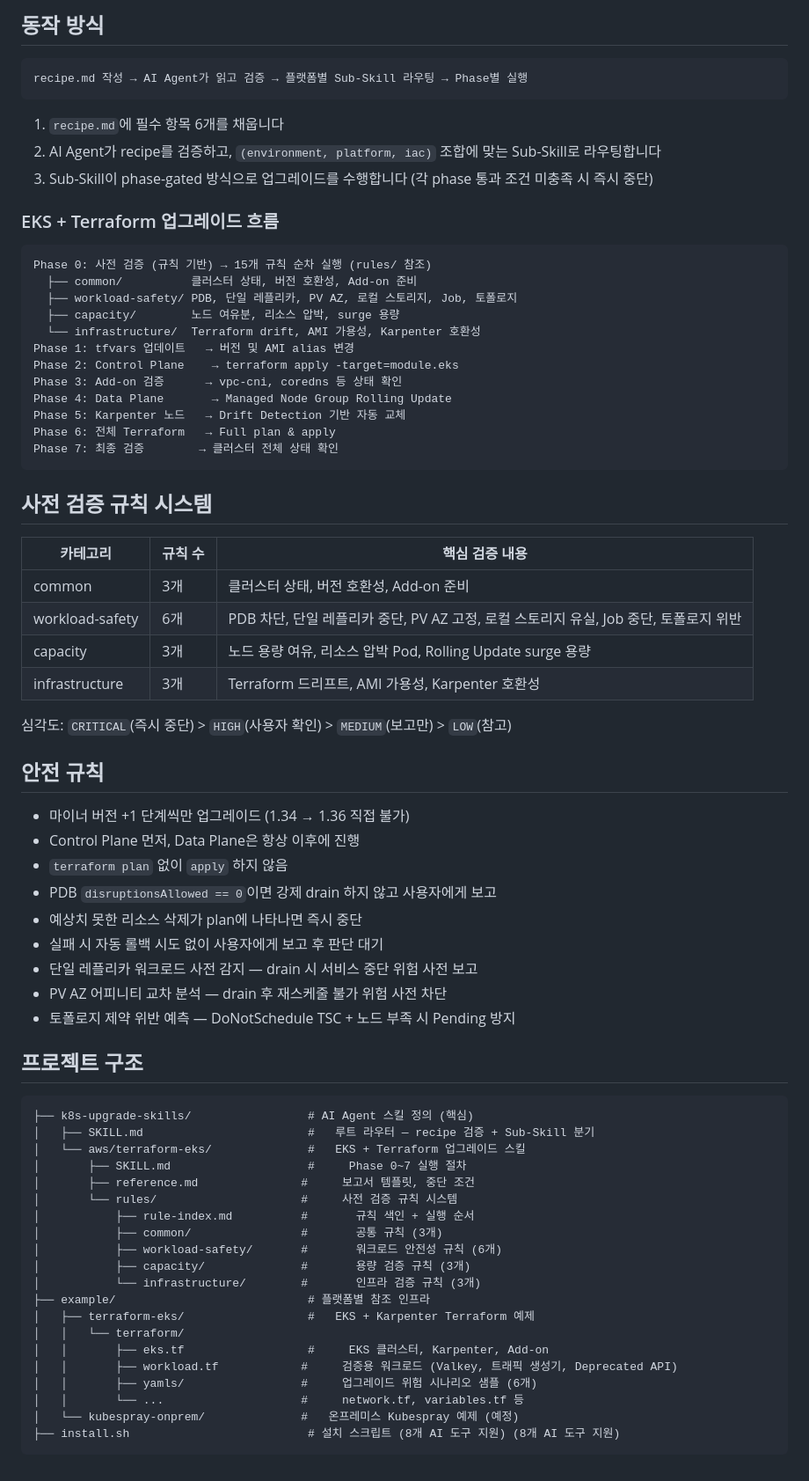
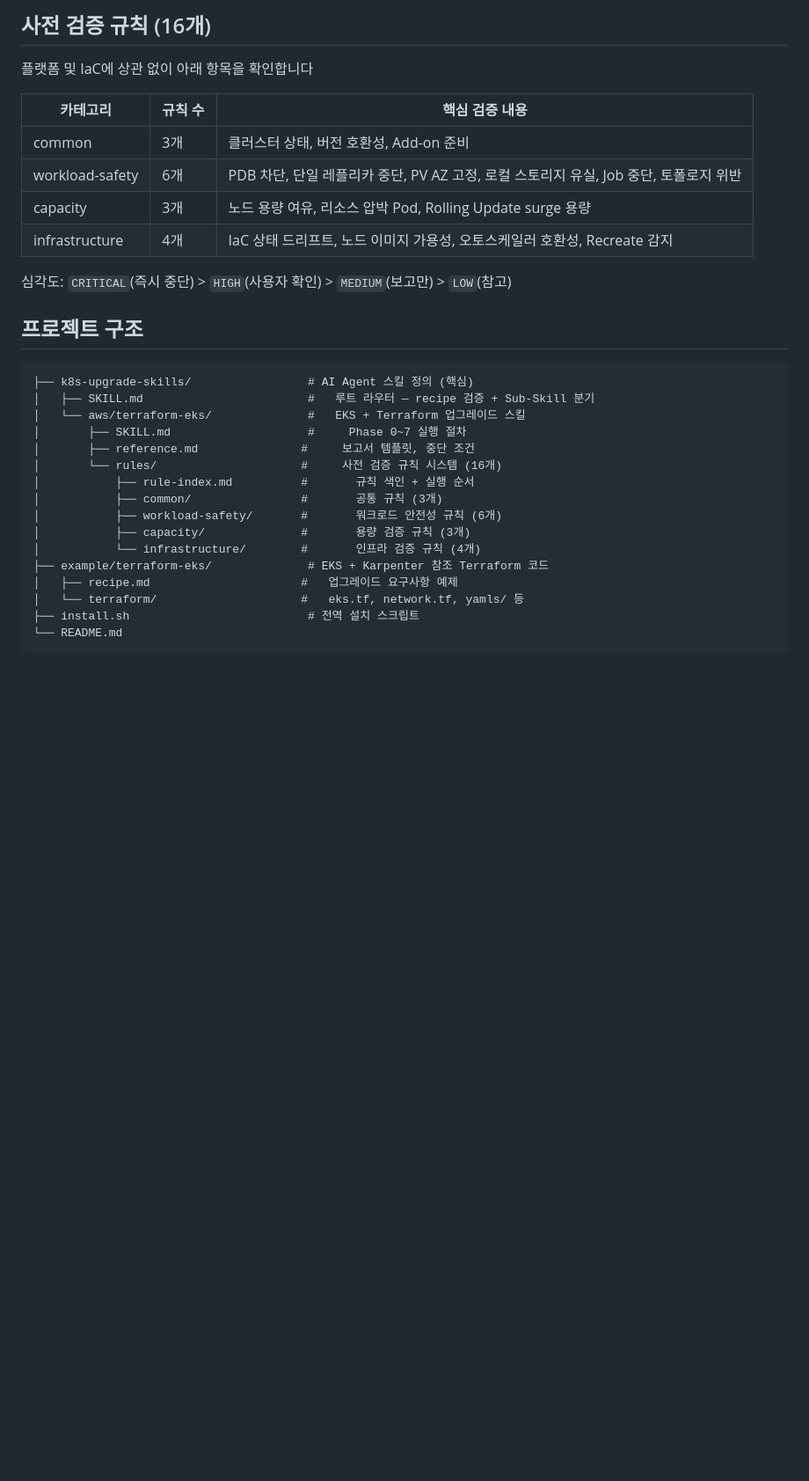
Before and after one commit to HaeDalWang/k8s-upgrade-skills, a Markdown page: README.md, the part around one of its changes. Shown at 88% size. Drawn GitHub-style; blank space fills up the shorter version.

Commit message:
README & QnA 작성

````diff
--- a/README.md
+++ b/README.md
@@ -72,54 +145,16 @@ EKS 클러스터를 업그레이드해줘
 ```
 
-## 동작 방식
-
-```
-recipe.md 작성 → AI Agent가 읽고 검증 → 플랫폼별 Sub-Skill 라우팅 → Phase별 실행
-```
-
-1. `recipe.md`에 필수 항목 6개를 채웁니다
-2. AI Agent가 recipe를 검증하고, `(environment, platform, iac)` 조합에 맞는 Sub-Skill로 라우팅합니다
-3. Sub-Skill이 phase-gated 방식으로 업그레이드를 수행합니다 (각 phase 통과 조건 미충족 시 즉시 중단)
-
-### EKS + Terraform 업그레이드 흐름
-
-```
-Phase 0: 사전 검증 (규칙 기반) → 15개 규칙 순차 실행 (rules/ 참조)
-  ├── common/          클러스터 상태, 버전 호환성, Add-on 준비
-  ├── workload-safety/ PDB, 단일 레플리카, PV AZ, 로컬 스토리지, Job, 토폴로지
-  ├── capacity/        노드 여유분, 리소스 압박, surge 용량
-  └── infrastructure/  Terraform drift, AMI 가용성, Karpenter 호환성
-Phase 1: tfvars 업데이트   → 버전 및 AMI alias 변경
-Phase 2: Control Plane    → terraform apply -target=module.eks
-Phase 3: Add-on 검증      → vpc-cni, coredns 등 상태 확인
-Phase 4: Data Plane       → Managed Node Group Rolling Update
-Phase 5: Karpenter 노드   → Drift Detection 기반 자동 교체
-Phase 6: 전체 Terraform   → Full plan & apply
-Phase 7: 최종 검증        → 클러스터 전체 상태 확인
-```
-
-## 사전 검증 규칙 시스템
+## 사전 검증 규칙 (16개)
+플랫폼 및 IaC에 상관 없이 아래 항목을 확인합니다
 
 | 카테고리 | 규칙 수 | 핵심 검증 내용 |
 |----------|---------|---------------|
 | common | 3개 | 클러스터 상태, 버전 호환성, Add-on 준비 |
 | workload-safety | 6개 | PDB 차단, 단일 레플리카 중단, PV AZ 고정, 로컬 스토리지 유실, Job 중단, 토폴로지 위반 |
 | capacity | 3개 | 노드 용량 여유, 리소스 압박 Pod, Rolling Update surge 용량 |
-| infrastructure | 3개 | Terraform 드리프트, AMI 가용성, Karpenter 호환성 |
+| infrastructure | 4개 | IaC 상태 드리프트, 노드 이미지 가용성, 오토스케일러 호환성, Recreate 감지 |
 
 심각도: `CRITICAL`(즉시 중단) > `HIGH`(사용자 확인) > `MEDIUM`(보고만) > `LOW`(참고)
-
-## 안전 규칙
-
-- 마이너 버전 +1 단계씩만 업그레이드 (1.34 → 1.36 직접 불가)
-- Control Plane 먼저, Data Plane은 항상 이후에 진행
-- `terraform plan` 없이 `apply` 하지 않음
-- PDB `disruptionsAllowed == 0`이면 강제 drain 하지 않고 사용자에게 보고
-- 예상치 못한 리소스 삭제가 plan에 나타나면 즉시 중단
-- 실패 시 자동 롤백 시도 없이 사용자에게 보고 후 판단 대기
-- 단일 레플리카 워크로드 사전 감지 — drain 시 서비스 중단 위험 사전 보고
-- PV AZ 어피니티 교차 분석 — drain 후 재스케줄 불가 위험 사전 차단
-- 토폴로지 제약 위반 예측 — DoNotSchedule TSC + 노드 부족 시 Pending 방지
 
 ## 프로젝트 구조
 
@@ -129,19 +164,15 @@ Phase 7: 최종 검증        → 클러스터 전체 상태 확인
 │   └── aws/terraform-eks/              #   EKS + Terraform 업그레이드 스킬
 │       ├── SKILL.md                    #     Phase 0~7 실행 절차
 │       ├── reference.md               #     보고서 템플릿, 중단 조건
-│       └── rules/                     #     사전 검증 규칙 시스템
+│       └── rules/                     #     사전 검증 규칙 시스템 (16개)
 │           ├── rule-index.md          #       규칙 색인 + 실행 순서
 │           ├── common/                #       공통 규칙 (3개)
 │           ├── workload-safety/       #       워크로드 안전성 규칙 (6개)
 │           ├── capacity/              #       용량 검증 규칙 (3개)
-│           └── infrastructure/        #       인프라 검증 규칙 (3개)
-├── example/                            # 플랫폼별 참조 인프라
-│   ├── terraform-eks/                  #   EKS + Karpenter Terraform 예제
-│   │   └── terraform/
-│   │       ├── eks.tf                  #     EKS 클러스터, Karpenter, Add-on
-│   │       ├── workload.tf            #     검증용 워크로드 (Valkey, 트래픽 생성기, Deprecated API)
-│   │       ├── yamls/                 #     업그레이드 위험 시나리오 샘플 (6개)
-│   │       └── ...                    #     network.tf, variables.tf 등
-│   └── kubespray-onprem/              #   온프레미스 Kubespray 예제 (예정)
-├── install.sh                          # 설치 스크립트 (8개 AI 도구 지원) (8개 AI 도구 지원)
+│           └── infrastructure/        #       인프라 검증 규칙 (4개)
+├── example/terraform-eks/              # EKS + Karpenter 참조 Terraform 코드
+│   ├── recipe.md                      #   업그레이드 요구사항 예제
+│   └── terraform/                     #   eks.tf, network.tf, yamls/ 등
+├── install.sh                          # 전역 설치 스크립트
+└── README.md
 ```
````
Also changed, not shown: other parts of README.md (+101 -28 lines), QnA.md (added, +99 -0 lines).
